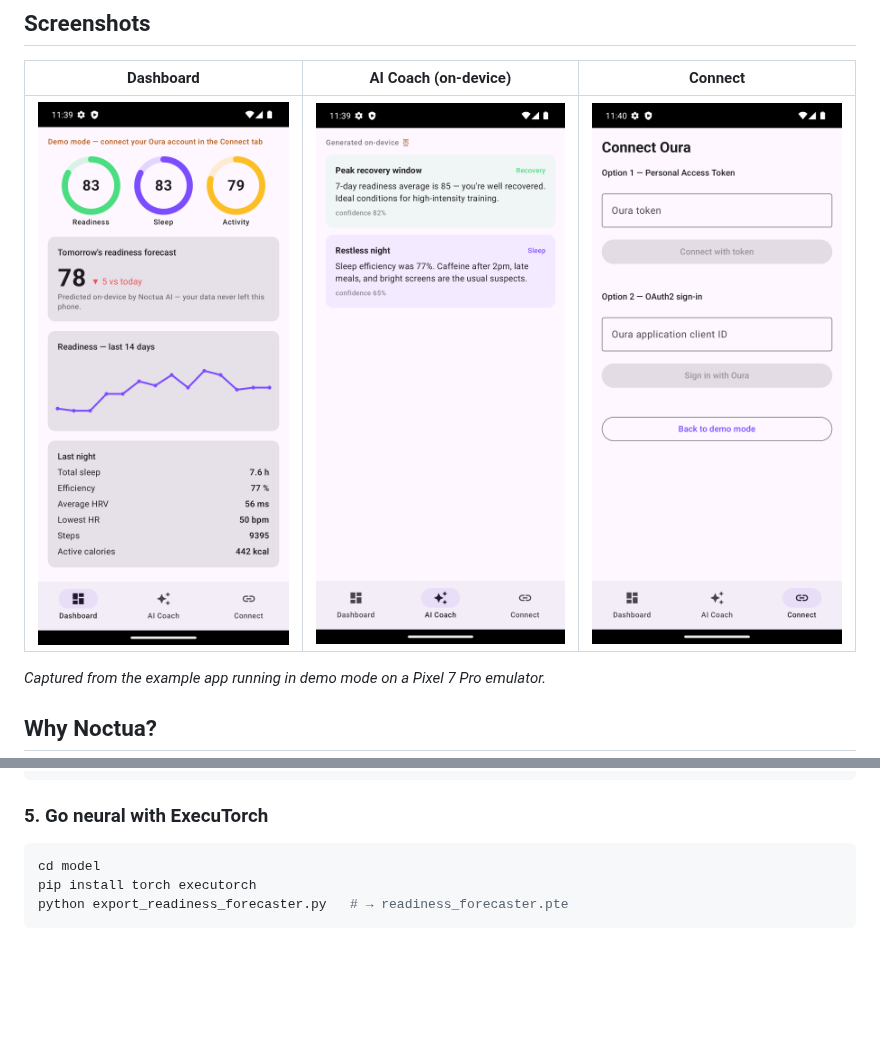
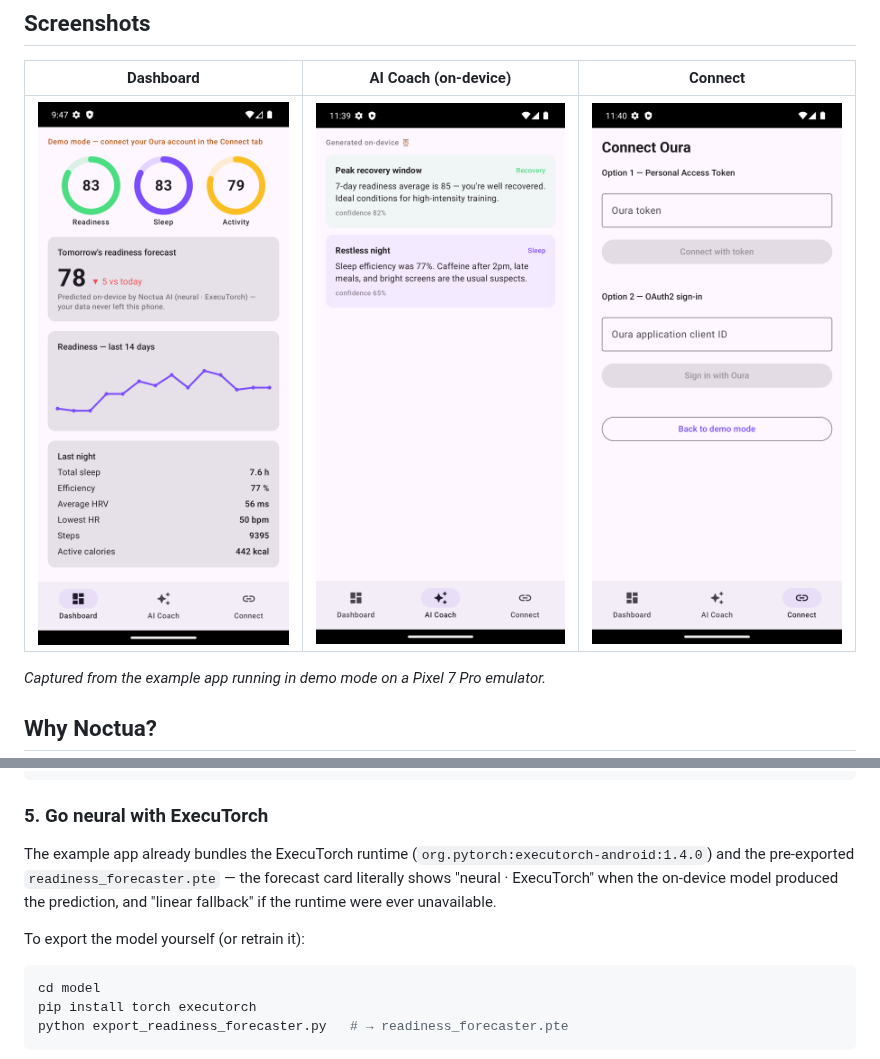
Before and after one commit to RanjithRagavan/Noctua, a Markdown page: README.md, 2 parts joined by grey strips. Rendered like a GitHub page; pictures changed too: docs/screenshots/dashboard.png; blank space fills up the shorter version.

````diff
--- a/README.md
+++ b/README.md
@@ -125,6 +125,14 @@ report.insights.forEach { println("• ${it.title} (${it.confidence}%)") }
 
 ### 5. Go neural with ExecuTorch
 
+The example app already bundles the ExecuTorch runtime
+(`org.pytorch:executorch-android:1.4.0`) and the pre-exported
+`readiness_forecaster.pte` — the forecast card literally shows
+"neural · ExecuTorch" when the on-device model produced the prediction,
+and "linear fallback" if the runtime were ever unavailable.
+
+To export the model yourself (or retrain it):
+
 ```bash
 cd model
 pip install torch executorch
````
Also changed, not shown: 4 other files.
